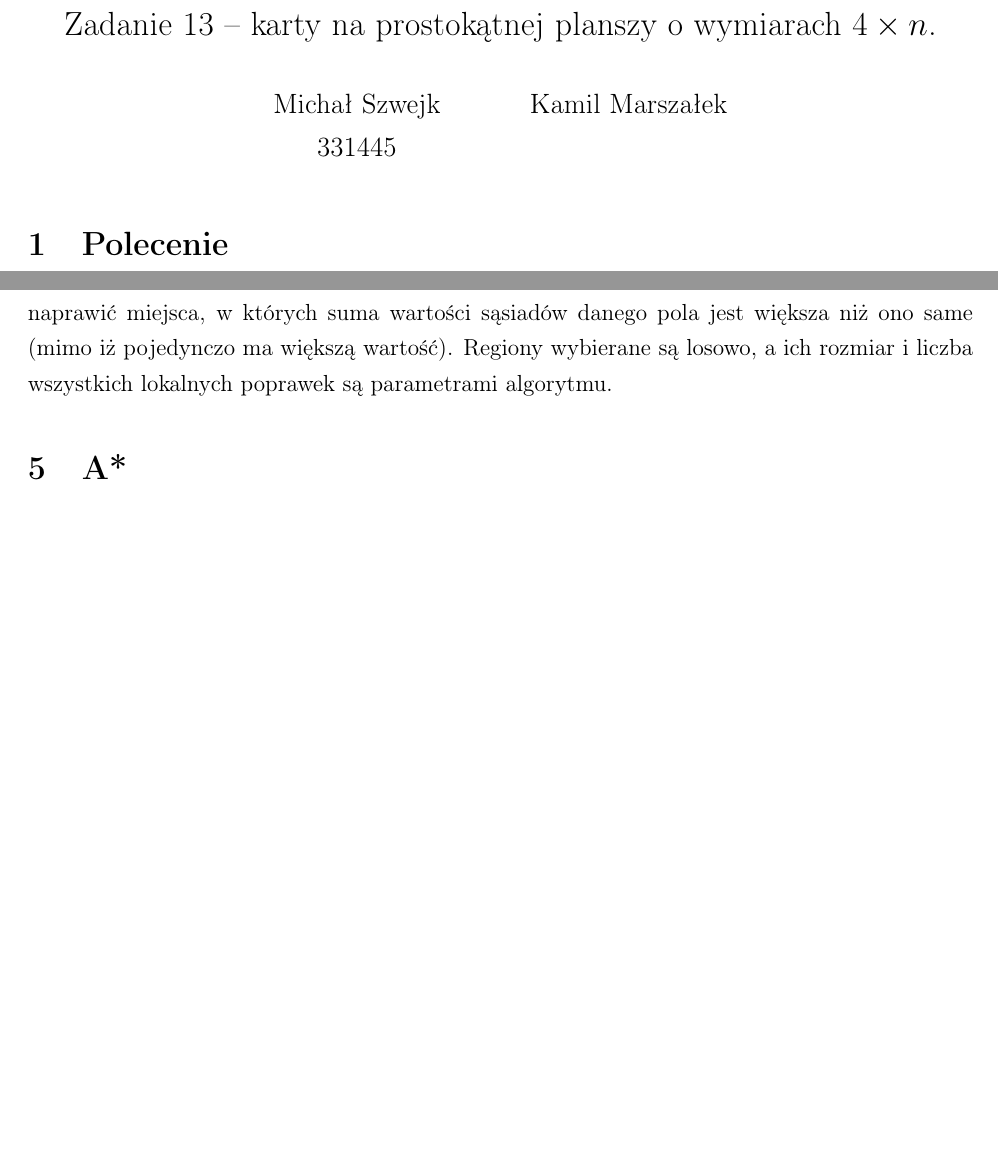
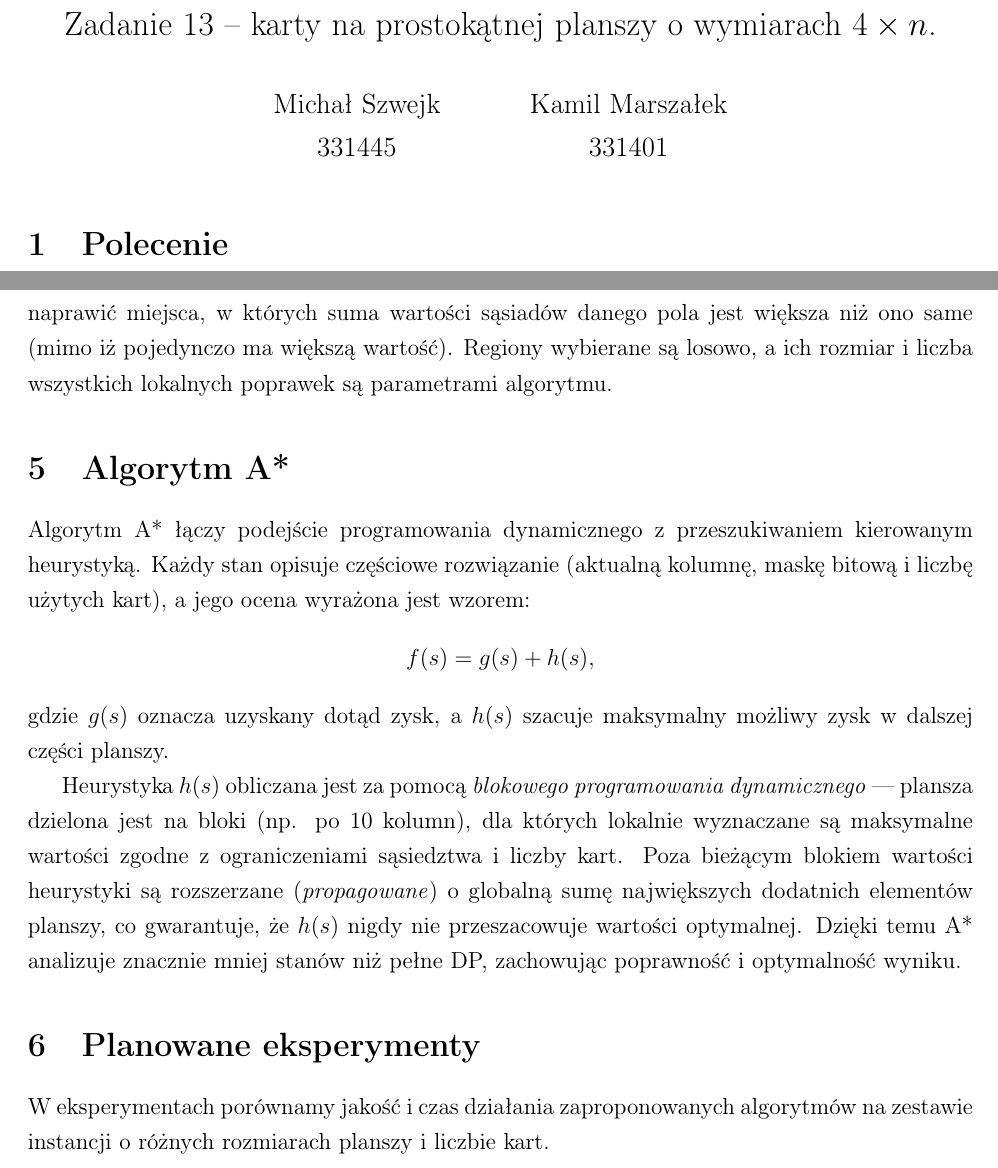
Before and after one commit to KamilMarszalek/pop, a LaTeX document (docs/docs.tex): two parts of pages 1 and 2 of 2, joined at a grey line, cut so that both start at the same text, the shorter picture padded with empty space. Compiled offline with pdfLaTeX.

Commit message:
Update documentation to include A* algorithm details and correct author information

```diff
--- a/docs/docs.tex
+++ b/docs/docs.tex
@@ -13,7 +13,7 @@
 }
 \author{
 	Michał Szwejk \\ 331445 \and
-	Kamil Marszałek \\
+	Kamil Marszałek \\ 331401
 }
 \date{}
 \maketitle
@@ -42,6 +42,24 @@ Zaznaczamy je (dołączamy do rozwiązania) i usuwamy ich sasiądów w pionie i
 Po znalezieniu wstępnego rozwiązania strategią zachłanną dodatkowo je ulepszamy naprawiając lokalnie regiony o wymiarach $k \times 4$ wykorzystując programowanie dynamiczne.
 Takie podejście pozwoli nam naprawić miejsca, w których suma wartości sąsiadów danego pola jest większa niż ono same (mimo iż pojedynczo ma większą wartość).
 Regiony wybierane są losowo, a ich rozmiar i liczba wszystkich lokalnych poprawek są parametrami algorytmu.
-\section{A*}
 
+
+\section{Algorytm A*}
+
+Algorytm A* łączy podejście programowania dynamicznego z przeszukiwaniem kierowanym heurystyką.
+Każdy stan opisuje częściowe rozwiązanie (aktualną kolumnę, maskę bitową i liczbę użytych kart),
+a jego ocena wyrażona jest wzorem:
+\[
+    f(s) = g(s) + h(s),
+\]
+gdzie $g(s)$ oznacza uzyskany dotąd zysk, a $h(s)$ szacuje maksymalny możliwy zysk w dalszej części planszy.
+
+Heurystyka $h(s)$ obliczana jest za pomocą \emph{blokowego programowania dynamicznego} — plansza dzielona jest na bloki (np. po 10 kolumn),
+dla których lokalnie wyznaczane są maksymalne wartości zgodne z ograniczeniami sąsiedztwa i liczby kart.
+Poza bieżącym blokiem wartości heurystyki są rozszerzane (\emph{propagowane}) o globalną sumę największych dodatnich elementów planszy,
+co gwarantuje, że $h(s)$ nigdy nie przeszacowuje wartości optymalnej.
+Dzięki temu A* analizuje znacznie mniej stanów niż pełne DP, zachowując poprawność i optymalność wyniku.
+
+\section{Planowane eksperymenty}
+W eksperymentach porównamy jakość i czas działania zaproponowanych algorytmów na zestawie instancji o różnych rozmiarach planszy i liczbie kart.
 \end{document}
```
Also changed, not shown: docs/docs.pdf.
